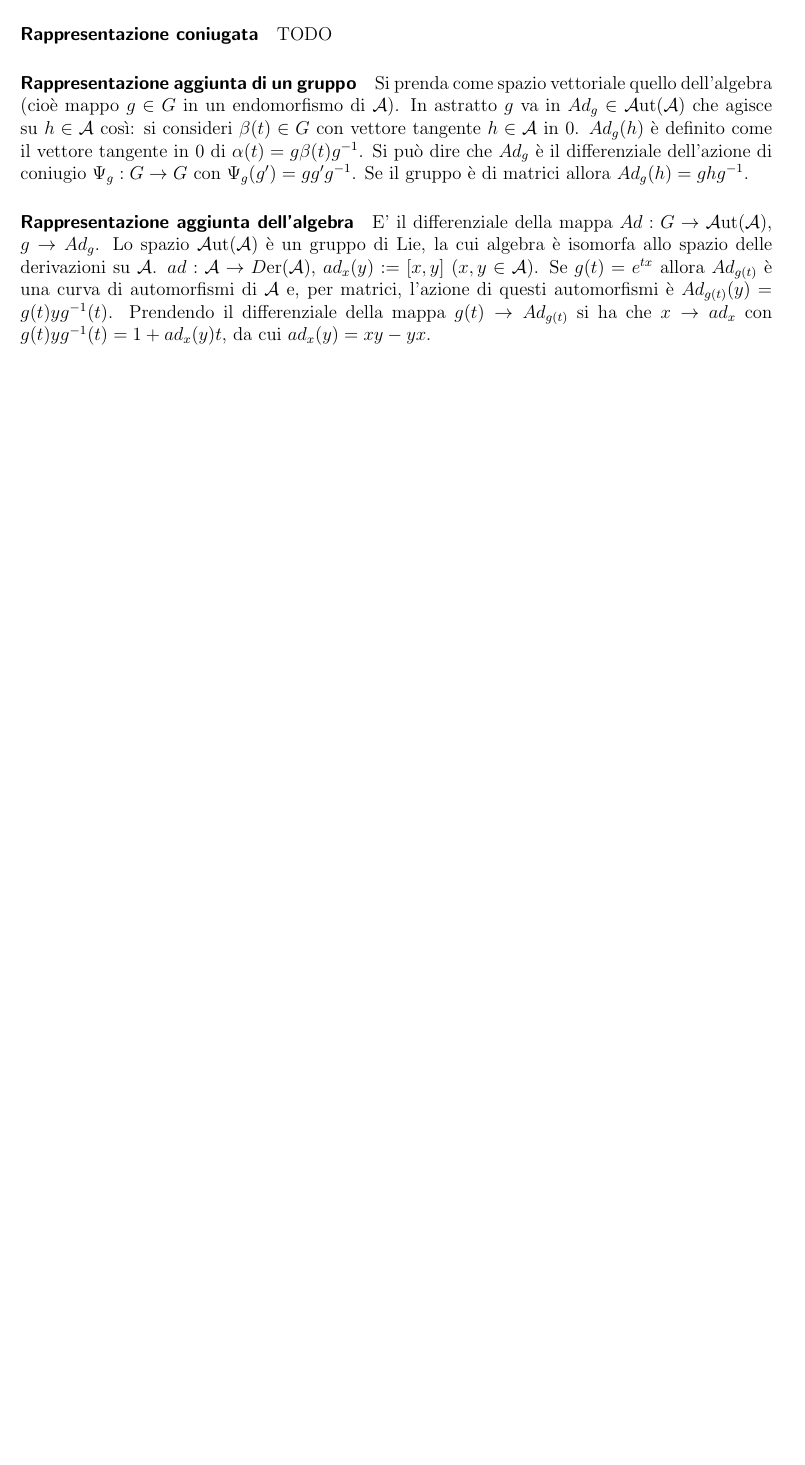
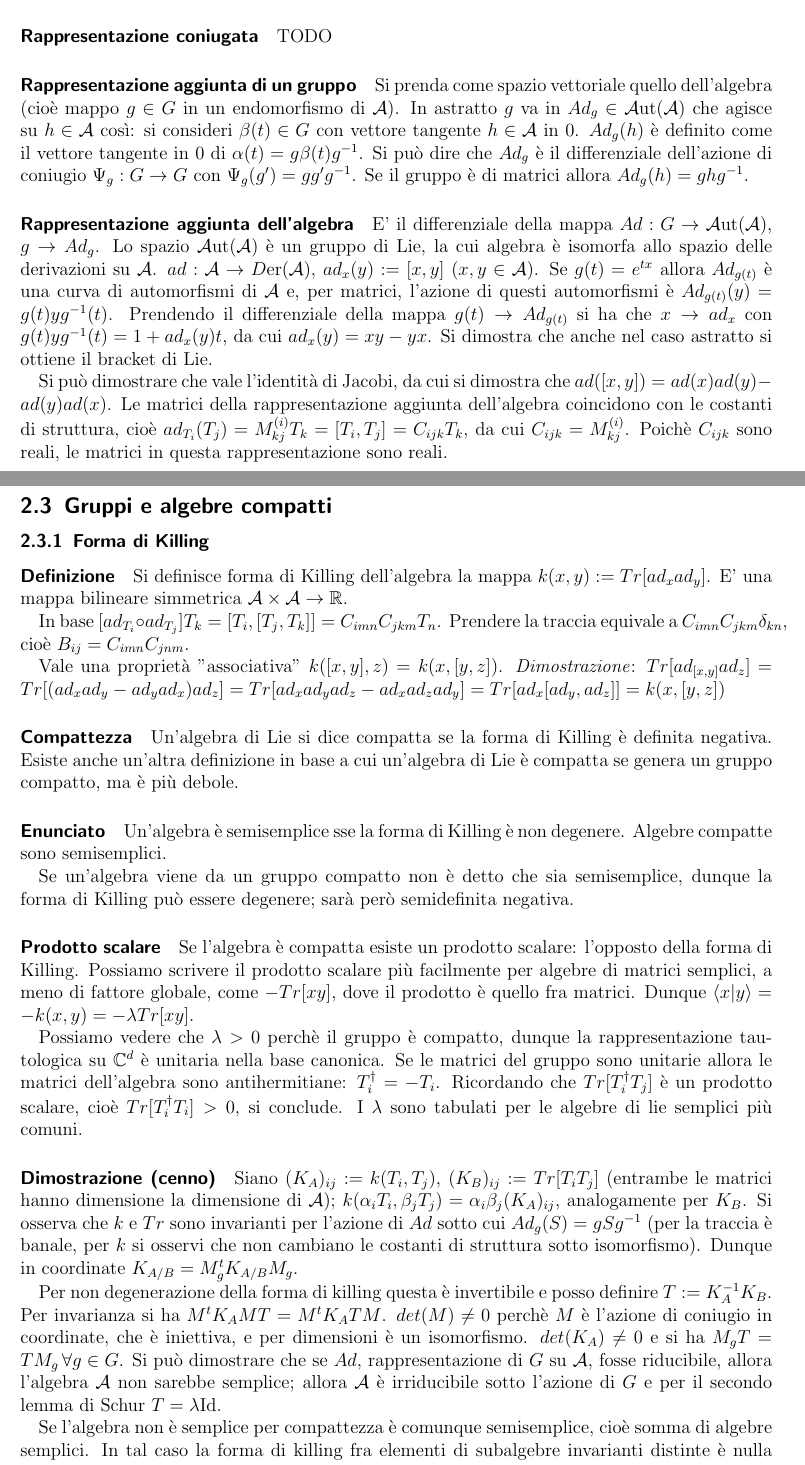
Before and after one commit to Whov/Gauge-Theory, a LaTeX paper (document.tex): part of page 6 of 6 before the commit and two parts of pages 6 and 7 of 8 after it, the two joined at a grey line, cut so that both start at the same text, the shorter picture padded with empty space. Compiled offline with pdfLaTeX; an older LaTeX class or package is replaced by its successor.

Commit message:
Gruppi e algebre compatti: forma di Killing astratta con l'aggiunta, in forma di traccia a meno di costante moltiplicativa (dimostrazione dell'equivalenza); legame fra forma di killing, compattezza e semisemplicità. Proprietà della forma di Killing (associatività, simmetria). Prodotto scalare nell'algebra con cui ortogonalizzare una base: lì le costanti di struttura sono totalmente antisimmetriche. Condizione sufficiente affinchè l'algebra non sia compatta. Mappa esponenziale suriettiva: condizione sufficiente. Correzioni varie anche intorno al quoziente U(n)/U(1), semplice e semisemplice, rappresentazione di algebra di Lie preserva il bracket. Spazio vettoriale reale.

```diff
--- a/document.tex
+++ b/document.tex
@@ -128,6 +130,33 @@ Possiamo scrivere $[T_i,T_j] = C_{ijk} T_k$ per $C_{ijk}$ costanti di struttura
+Per l'algebra si richiede anche che sia preservato il bracket di Lie: $T([x,y]) = T(x)T(y)-T(y)T(x)$.
 
 \paragraph{Rappresentazione coniugata} TODO
 
 \paragraph{Rappresentazione aggiunta di un gruppo} Si prenda come spazio vettoriale quello dell'algebra (cioè mappo $g\in G$ in un endomorfismo di $\A$). In astratto $g$ va in $Ad_g \in \A \mathrm{ut}(\A)$ che agisce su $h\in \A$ così: si consideri $\beta(t)\in G$ con vettore tangente $h\in \A$ in 0. $Ad_g(h)$ è definito come il vettore tangente in 0 di $\alpha(t) = g\beta(t) g^{-1}$. Si può dire che $Ad_g$ è il differenziale dell'azione di coniugio $\Psi_g: G\rightarrow G$ con $\Psi_g(g') = gg'g^{-1}$. Se il gruppo è di matrici allora $Ad_g(h) = ghg^{-1}$.
 
-\paragraph{Rappresentazione aggiunta dell'algebra} E' il differenziale della mappa $Ad: G\rightarrow \A \mathrm{ut}(\A)$, $g\rightarrow Ad_g$. Lo spazio $\A \mathrm{ut}(\A)$ è un gruppo di Lie, la cui algebra è isomorfa allo spazio delle derivazioni su $\A$. $ad: \A \rightarrow D\mathrm{er}(\A)$, $ad_x(y) := [x,y]$ ($x,y\in \A$). Se $g(t) = e^{tx}$ allora $Ad_{g(t)}$ è una curva di automorfismi di $\A$ e, per matrici, l'azione di questi automorfismi è $Ad_{g(t)}(y) = g(t) y g^{-1}(t)$. Prendendo il differenziale della mappa $g(t) \rightarrow Ad_{g(t)}$ si ha che $x \rightarrow ad_x$ con $g(t) y g^{-1}(t) = 1 + ad_x(y) t$, da cui $ad_x(y) = xy-yx$.
+\paragraph{Rappresentazione aggiunta dell'algebra} E' il differenziale della mappa $Ad: G\rightarrow \A \mathrm{ut}(\A)$, $g\rightarrow Ad_g$. Lo spazio $\A \mathrm{ut}(\A)$ è un gruppo di Lie, la cui algebra è isomorfa allo spazio delle derivazioni su $\A$. $ad: \A \rightarrow D\mathrm{er}(\A)$, $ad_x(y) := [x,y]$ ($x,y\in \A$). Se $g(t) = e^{tx}$ allora $Ad_{g(t)}$ è una curva di automorfismi di $\A$ e, per matrici, l'azione di questi automorfismi è $Ad_{g(t)}(y) = g(t) y g^{-1}(t)$. Prendendo il differenziale della mappa $g(t) \rightarrow Ad_{g(t)}$ si ha che $x \rightarrow ad_x$ con $g(t) y g^{-1}(t) = 1 + ad_x(y) t$, da cui $ad_x(y) = xy-yx$. Si dimostra che anche nel caso astratto si ottiene il bracket di Lie.
+
+Si può dimostrare che vale l'identità di Jacobi, da cui si dimostra che $ad([x,y]) = ad(x)ad(y)-ad(y)ad(x)$. Le matrici della rappresentazione aggiunta dell'algebra coincidono con le costanti di struttura, cioè $ad_{T_i}(T_j) = M^{(i)}_{kj} T_k = [T_i,T_j] = C_{ijk} T_k$, da cui $C_{ijk} = M^{(i)}_{kj}$. Poichè $C_{ijk}$ sono reali, le matrici in questa rappresentazione sono reali.
+
+\subsection{Gruppi e algebre compatti}
+\subsubsection{Forma di Killing}
+\paragraph{Definizione} Si definisce forma di Killing dell'algebra la mappa $k(x,y) := Tr[ad_x ad_y]$. E' una mappa bilineare simmetrica $\A \times \A \rightarrow \R$.
+
+In base $[ad_{T_i} \circ ad_{T_j}]T_k = [T_i, [T_j, T_k]] = C_{imn} C_{jkm} T_n$. Prendere la traccia equivale a $C_{imn} C_{jkm} \delta_{kn}$, cioè $B_{ij} = C_{imn} C_{jnm}$.
+
+Vale una proprietà "associativa" $k([x,y], z) = k(x, [y,z])$. \emph{Dimostrazione}: $Tr[ad_{[x,y]} ad_z] = Tr[(ad_xad_y-ad_yad_x)ad_z] = Tr[ad_xad_yad_z - ad_xad_zad_y] = Tr[ad_x [ad_y,ad_z]] = k(x, [y,z])$
+
+\paragraph{Compattezza} Un'algebra di Lie si dice compatta se la forma di Killing è definita negativa. Esiste anche un'altra definizione in base a cui un'algebra di Lie è compatta se genera un gruppo compatto, ma è più debole.
+
+\paragraph{Enunciato} Un'algebra è semisemplice sse la forma di Killing è non degenere. Algebre compatte sono semisemplici.
+
+Se un'algebra viene da un gruppo compatto non è detto che sia semisemplice, dunque la forma di Killing può essere degenere; sarà però semidefinita negativa.
+
+\paragraph{Prodotto scalare} Se l'algebra è compatta esiste un prodotto scalare: l'opposto della forma di Killing. Possiamo scrivere il prodotto scalare più facilmente per algebre di matrici semplici, a meno di fattore globale, come $-Tr[xy]$, dove il prodotto è quello fra matrici. Dunque $\langle x|y \rangle = -k(x,y) = -\lambda Tr[xy]$.
+
+Possiamo vedere che $\lambda>0$ perchè il gruppo è compatto, dunque la rappresentazione tautologica su $\C^d$ è unitaria nella base canonica. Se le matrici del gruppo sono unitarie allora le matrici dell'algebra sono antihermitiane: $T_i^\dagger = -T_i$. Ricordando che $Tr[T_i^\dagger T_j]$ è un prodotto scalare, cioè $Tr[T_i^\dagger T_i]>0$, si conclude. I $\lambda$ sono tabulati per le algebre di lie semplici più comuni.
+
+\paragraph{Dimostrazione (cenno)} Siano $(K_A)_{ij} := k(T_i, T_j)$, $(K_B)_{ij} := Tr[T_iT_j]$ (entrambe le matrici hanno dimensione la dimensione di $\A$); $k(\alpha_i T_i, \beta_j T_j) = \alpha_i \beta_j (K_A)_{ij}$, analogamente per $K_B$. Si osserva che $k$ e $Tr$ sono invarianti per l'azione di $Ad$ sotto cui $Ad_g(S) = gSg^{-1}$ (per la traccia è banale, per $k$ si osservi che non cambiano le costanti di struttura sotto isomorfismo). Dunque in coordinate $K_{A/B} = M_g^t K_{A/B} M_g$.
+
+Per non degenerazione della forma di killing questa è invertibile e posso definire $T := K_A^{-1} K_B$. Per invarianza si ha $M^t K_A MT = M^t K_A TM$. $det(M)\neq 0$ perchè $M$ è l'azione di coniugio in coordinate, che è iniettiva, e per dimensioni è un isomorfismo. $det(K_A)\neq 0$ e si ha $M_g T = T M_g\,\forall g\in G$. Si può dimostrare che se $Ad$, rappresentazione di $G$ su $\A$, fosse riducibile, allora l'algebra $\A$ non sarebbe semplice; allora $\A$ è irriducibile sotto l'azione di $G$ e per il secondo lemma di Schur $T = \lambda \mathrm{Id}$.
+
+Se l'algebra non è semplice per compattezza è comunque semisemplice, cioè somma di algebre semplici. In tal caso la forma di killing fra elementi di subalgebre invarianti distinte è nulla (convincersene guardando le costanti di struttura), mentre fra elementi della stessa subalgebra è proporzionale a $Tr$ con una costante di proporzionalità che dipende dalla subalgebra invariante.
```
Also changed, not shown: document.tex (27 more changed lines).
